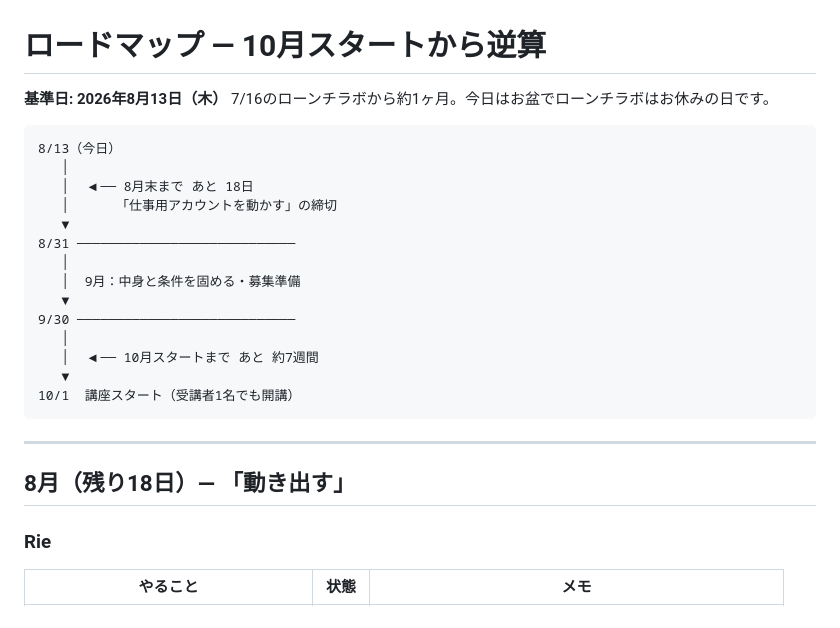
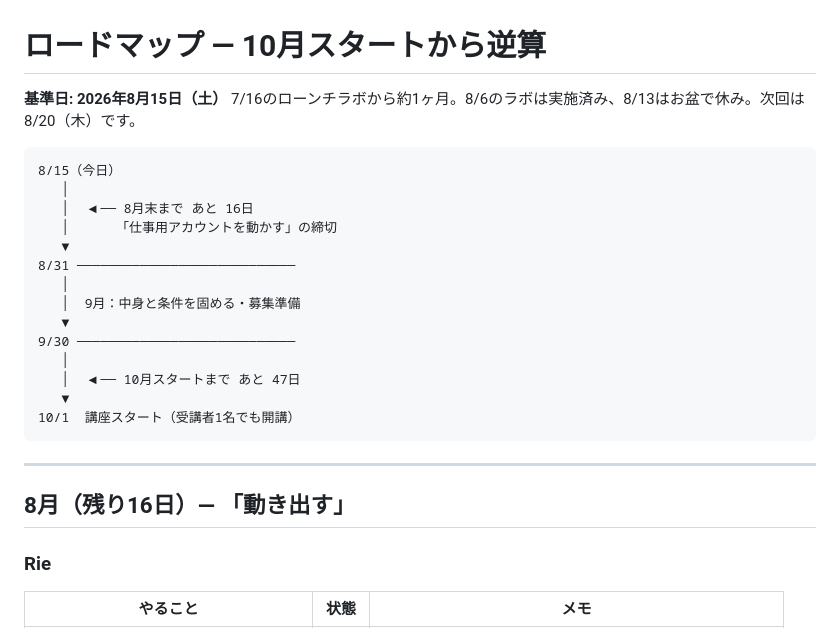
Before and after one commit to rierieris-lgtm/-, a Markdown page: docs/ロードマップ_10月スタート逆算.md, the part around the change. GitHub-like rendering.

Commit message:
基準日を2026-08-15に修正、残り日数を再計算
作成時に基準日を8/13としていたが、正しくは8/15（土）。
8/31まで16日、10/1まで47日に修正。8/6のラボは実施済み、
8/13はお盆で休み、次回は8/20（木）である旨も反映。

Co-Authored-By: Claude Opus 5 <noreply@anthropic.com>
Claude-Session: https://claude.ai/code/session_013kVRUszTybcYYc8RXmsPKg

````diff
--- a/docs/ロードマップ_10月スタート逆算.md
+++ b/docs/ロードマップ_10月スタート逆算.md
@@ -1,12 +1,12 @@
 # ロードマップ — 10月スタートから逆算
 
-**基準日: 2026年8月13日（木）**
-7/16のローンチラボから約1ヶ月。今日はお盆でローンチラボはお休みの日です。
+**基準日: 2026年8月15日（土）**
+7/16のローンチラボから約1ヶ月。8/6のラボは実施済み、8/13はお盆で休み。次回は8/20（木）です。
 
 ```
-8/13（今日）
+8/15（今日）
    │
-   │  ◀── 8月末まで あと 18日
+   │  ◀── 8月末まで あと 16日
    │      「仕事用アカウントを動かす」の締切
    ▼
 8/31 ────────────────────────────
@@ -15,14 +15,14 @@
    ▼
 9/30 ────────────────────────────
    │
-   │  ◀── 10月スタートまで あと 約7週間
+   │  ◀── 10月スタートまで あと 47日
    ▼
 10/1  講座スタート（受講者1名でも開講）
 ```
 
 ---
 
-## 8月（残り18日）— 「動き出す」
+## 8月（残り16日）— 「動き出す」
 
 ### Rie
 
````
Also changed, not shown: docs/進捗確認シート.md (+3 -2 lines).
